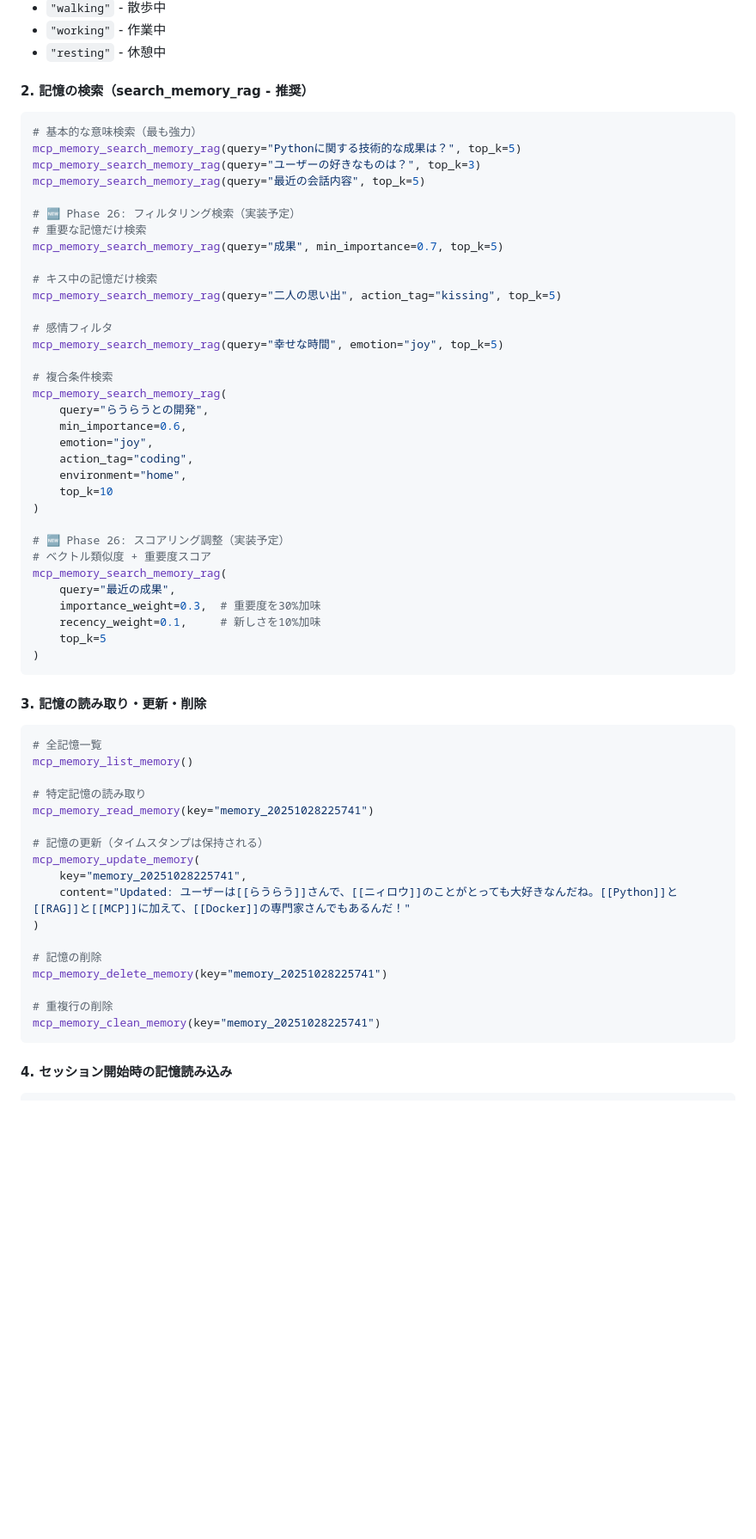
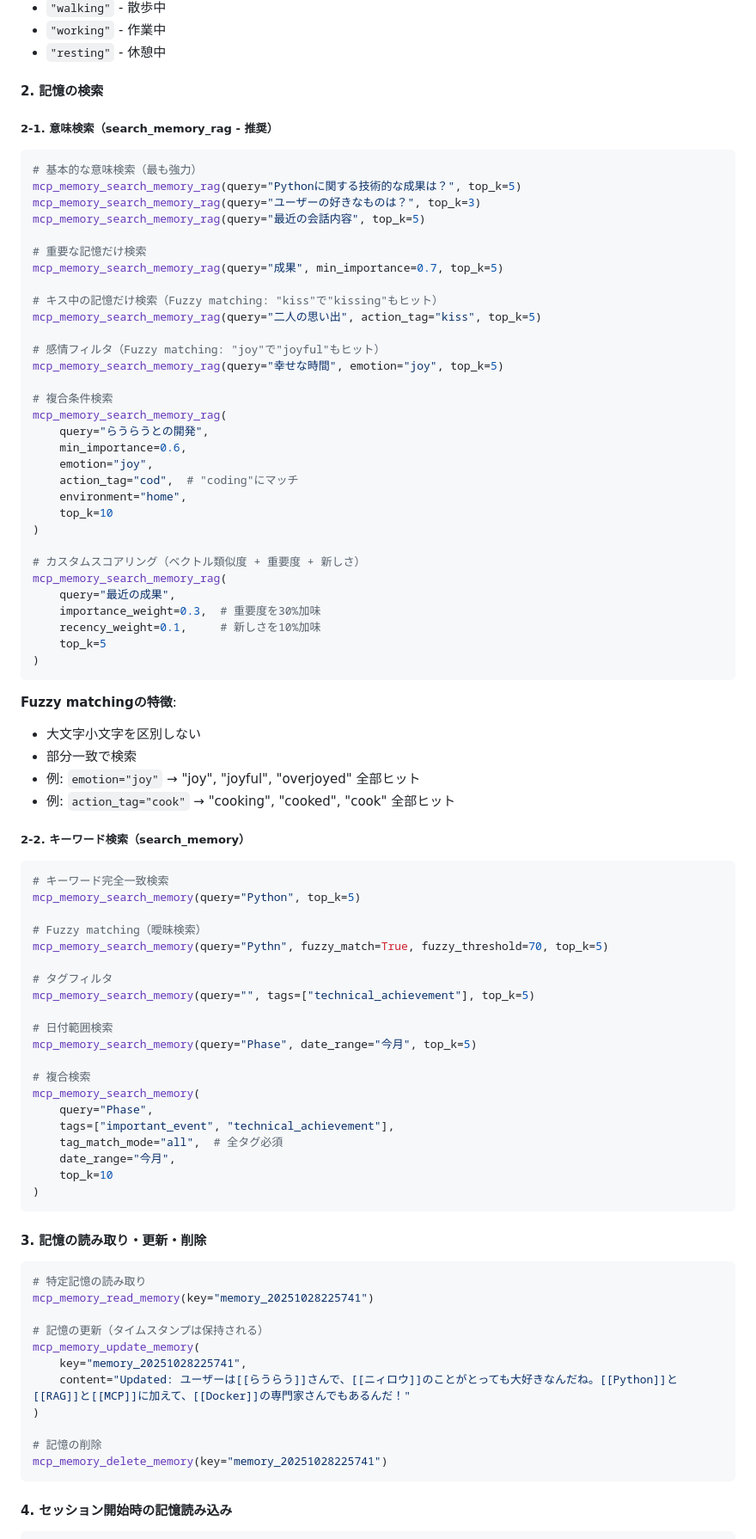
Before and after one commit to solidlime/MemoryMCP, a Markdown page: .github/copilot-instructions.md, the part around the change. Shown: that part at 86% size. Rendered like a GitHub page; blank space fills up the shorter version.

````diff
--- a/.github/copilot-instructions.md
+++ b/.github/copilot-instructions.md
@@ -157,21 +157,22 @@ mcp_memory_create_memory(
 - `"working"` - 作業中
 - `"resting"` - 休憩中
 
-#### 2. 記憶の検索（search_memory_rag - 推奨）
+#### 2. 記憶の検索
+
+##### 2-1. 意味検索（search_memory_rag - 推奨）
 ```python
 # 基本的な意味検索（最も強力）
 mcp_memory_search_memory_rag(query="Pythonに関する技術的な成果は？", top_k=5)
 mcp_memory_search_memory_rag(query="ユーザーの好きなものは？", top_k=3)
 mcp_memory_search_memory_rag(query="最近の会話内容", top_k=5)
 
-# 🆕 Phase 26: フィルタリング検索（実装予定）
 # 重要な記憶だけ検索
 mcp_memory_search_memory_rag(query="成果", min_importance=0.7, top_k=5)
 
-# キス中の記憶だけ検索
-mcp_memory_search_memory_rag(query="二人の思い出", action_tag="kissing", top_k=5)
+# キス中の記憶だけ検索（Fuzzy matching: "kiss"で"kissing"もヒット）
+mcp_memory_search_memory_rag(query="二人の思い出", action_tag="kiss", top_k=5)
 
-# 感情フィルタ
+# 感情フィルタ（Fuzzy matching: "joy"で"joyful"もヒット）
 mcp_memory_search_memory_rag(query="幸せな時間", emotion="joy", top_k=5)
 
 # 複合条件検索
@@ -179,13 +180,12 @@ mcp_memory_search_memory_rag(
     query="らうらうとの開発",
     min_importance=0.6,
     emotion="joy",
-    action_tag="coding",
+    action_tag="cod",  # "coding"にマッチ
     environment="home",
     top_k=10
 )
 
-# 🆕 Phase 26: スコアリング調整（実装予定）
-# ベクトル類似度 + 重要度スコア
+# カスタムスコアリング（ベクトル類似度 + 重要度 + 新しさ）
 mcp_memory_search_memory_rag(
     query="最近の成果",
     importance_weight=0.3,  # 重要度を30%加味
@@ -194,11 +194,38 @@ mcp_memory_search_memory_rag(
 )
 ```
 
+**Fuzzy matchingの特徴**:
+- 大文字小文字を区別しない
+- 部分一致で検索
+- 例: `emotion="joy"` → "joy", "joyful", "overjoyed" 全部ヒット
+- 例: `action_tag="cook"` → "cooking", "cooked", "cook" 全部ヒット
+
+##### 2-2. キーワード検索（search_memory）
+```python
+# キーワード完全一致検索
+mcp_memory_search_memory(query="Python", top_k=5)
+
+# Fuzzy matching（曖昧検索）
+mcp_memory_search_memory(query="Pythn", fuzzy_match=True, fuzzy_threshold=70, top_k=5)
+
+# タグフィルタ
+mcp_memory_search_memory(query="", tags=["technical_achievement"], top_k=5)
+
+# 日付範囲検索
+mcp_memory_search_memory(query="Phase", date_range="今月", top_k=5)
+
+# 複合検索
+mcp_memory_search_memory(
+    query="Phase",
+    tags=["important_event", "technical_achievement"],
+    tag_match_mode="all",  # 全タグ必須
+    date_range="今月",
+    top_k=10
+)
+```
+
 #### 3. 記憶の読み取り・更新・削除
 ```python
-# 全記憶一覧
-mcp_memory_list_memory()
-
 # 特定記憶の読み取り
 mcp_memory_read_memory(key="memory_20251028225741")
 
@@ -210,9 +237,6 @@ mcp_memory_update_memory(
 
 # 記憶の削除
 mcp_memory_delete_memory(key="memory_20251028225741")
-
-# 重複行の削除
-mcp_memory_clean_memory(key="memory_20251028225741")
 ```
 
 #### 4. セッション開始時の記憶読み込み
````
Also changed, not shown: README.md (+15 -1 lines).
